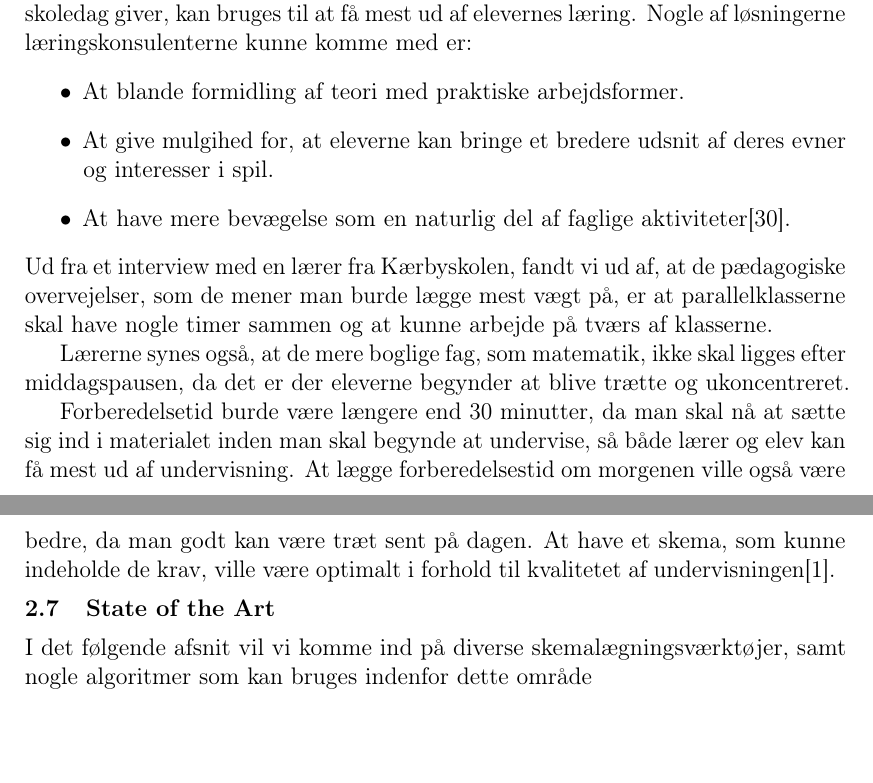
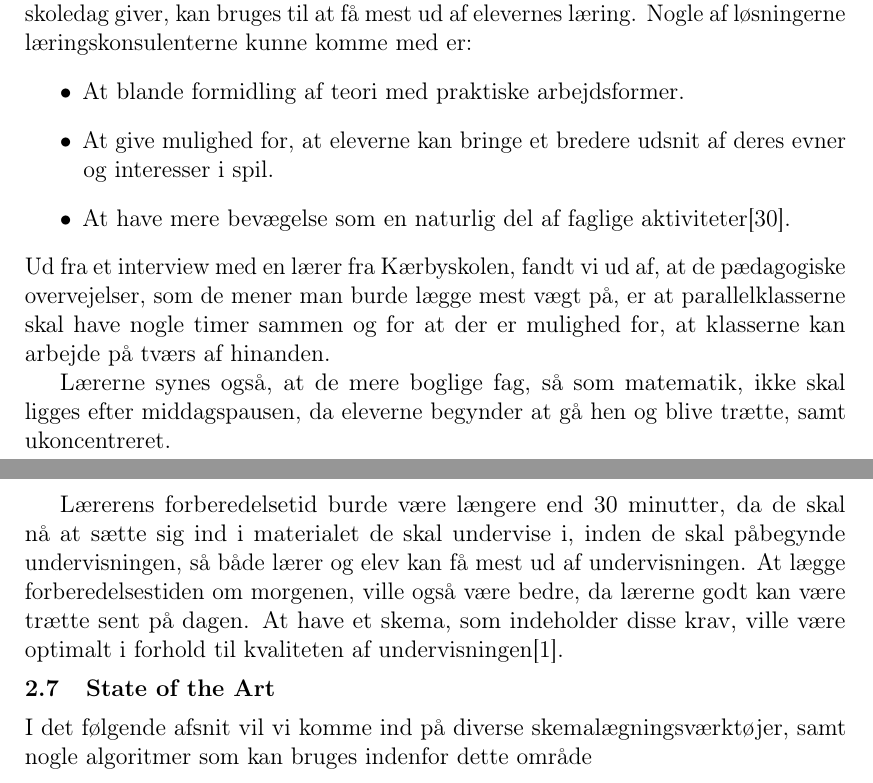
Before and after one commit to FoXsTeRDOTA/P1-AAU, a LaTeX document (Rapport/p1.tex, which reads Rapport/problemanalyse/paedagogisk_laering.tex): two parts of pages 12 and 13 of 36, joined at a grey line, cut so that both start at the same text, the shorter picture padded with empty space. Compiled offline with pdfLaTeX; a missing bibliography style is replaced by a similar one.

Commit message:
smårettelser

```diff
--- a/Rapport/problemanalyse/paedagogisk_laering.tex
+++ b/Rapport/problemanalyse/paedagogisk_laering.tex
@@ -9,11 +9,11 @@ På Tingstrup skole sikrede de sig, at ingen klasser i indskolingen (0.-3. klass
 Undervisningsministeriet tilsidesætter 1 milliard kroner i perioden 2014-2020 til at styrke udviklingen af pædagogiske værktøjer i folkeskoler. Læringskonsulenterne vil vejlede skoler i de ting, som gør en skoledag mere varieret, selvom dagene bliver længere. Skoler vil få vejledning om, hvordan mulighederne, som en længere skoledag giver, kan bruges til at få mest ud af elevernes læring. Nogle af løsningerne læringskonsulenterne kunne komme med er:
 \begin{itemize}
 	\item At blande formidling af teori med praktiske arbejdsformer.
-	\item At give mulgihed for, at eleverne kan bringe et bredere udsnit af deres evner og interesser i spil.
+	\item At give mulighed for, at eleverne kan bringe et bredere udsnit af deres evner og interesser i spil.
 	\item At have mere bevægelse som en naturlig del af faglige aktiviteter\cite{Paedagogisklaering}.
 \end{itemize}
-Ud fra et interview med en lærer fra Kærbyskolen, fandt vi ud af, at de pædagogiske overvejelser, som de mener man burde lægge mest vægt på, er at parallelklasserne skal have nogle timer sammen og at kunne arbejde på tværs af klasserne.
+Ud fra et interview med en lærer fra Kærbyskolen, fandt vi ud af, at de pædagogiske overvejelser, som de mener man burde lægge mest vægt på, er at parallelklasserne skal have nogle timer sammen og for at der er mulighed for, at klasserne kan arbejde på tværs af hinanden.
 
-Lærerne synes også, at de mere boglige fag, som matematik, ikke skal ligges efter middagspausen, da det er der eleverne begynder at blive trætte og ukoncentreret.
+Lærerne synes også, at de mere boglige fag, så som matematik, ikke skal ligges efter middagspausen, da eleverne begynder at gå hen og blive trætte, samt ukoncentreret.
 
-Forberedelsetid burde være længere end 30 minutter, da man skal nå at sætte sig ind i materialet inden man skal begynde at undervise, så både lærer og elev kan få mest ud af undervisning. At lægge forberedelsestid om morgenen ville også være bedre, da man godt kan være træt sent på dagen. At have et skema, som kunne indeholde de krav, ville være optimalt i forhold til kvalitetet af undervisningen\cite{interview_Laerer}.
+Lærerens forberedelsetid burde være længere end 30 minutter, da de skal nå at sætte sig ind i materialet de skal undervise i, inden de skal påbegynde undervisningen, så både lærer og elev kan få mest ud af undervisningen. At lægge forberedelsestiden om morgenen, ville også være bedre, da lærerne godt kan være trætte sent på dagen. At have et skema, som indeholder disse krav, ville være optimalt i forhold til kvaliteten af undervisningen\cite{interview_Laerer}.
```
